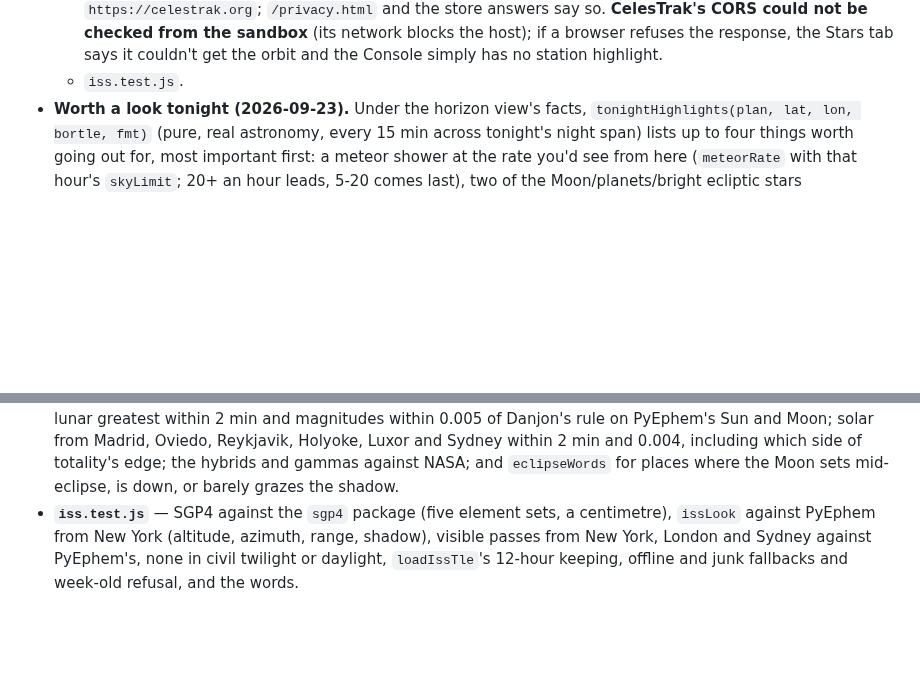
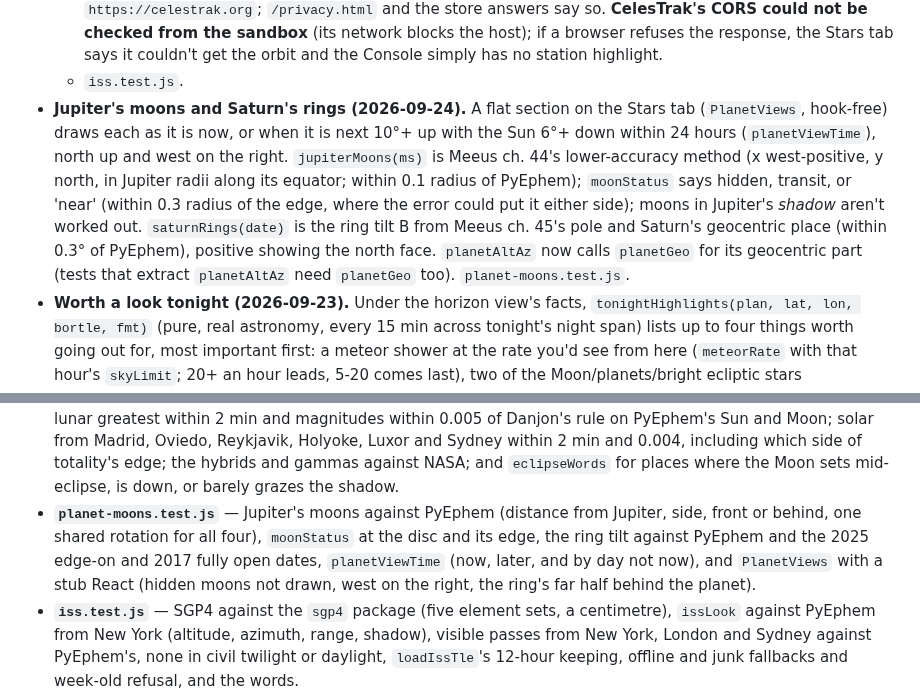
Before and after one commit to bergeronK/Twilight, a Markdown page: CLAUDE.md, 2 parts joined by grey strips. GitHub-like rendering; blank space fills up the shorter version.

Commit message:
CLAUDE.md: Jupiter's moons and Saturn's rings
Co-Authored-By: Claude Opus 5.5 <noreply@anthropic.com>
Claude-Session: https://claude.ai/code/session_01N1tCvpNFXVA1dYKhp5veEo

```diff
--- a/CLAUDE.md
+++ b/CLAUDE.md
@@ -326,6 +326,19 @@ Three tabs, one `index.html`, no build step:
     browser refuses the response, the Stars tab says it couldn't get the
     orbit and the Console simply has no station highlight.
   - `iss.test.js`.
+- **Jupiter's moons and Saturn's rings (2026-09-24).** A flat section on
+  the Stars tab (`PlanetViews`, hook-free) draws each as it is now, or when
+  it is next 10°+ up with the Sun 6°+ down within 24 hours
+  (`planetViewTime`), north up and west on the right. `jupiterMoons(ms)` is
+  Meeus ch. 44's lower-accuracy method (x west-positive, y north, in Jupiter
+  radii along its equator; within 0.1 radius of PyEphem); `moonStatus` says
+  hidden, transit, or 'near' (within 0.3 radius of the edge, where the error
+  could put it either side); moons in Jupiter's *shadow* aren't worked out.
+  `saturnRings(date)` is the ring tilt B from Meeus ch. 45's pole and
+  Saturn's geocentric place (within 0.3° of PyEphem), positive showing the
+  north face. `planetAltAz` now calls `planetGeo` for its geocentric part
+  (tests that extract `planetAltAz` need `planetGeo` too).
+  `planet-moons.test.js`.
 - **Worth a look tonight (2026-09-23).** Under the horizon view's facts,
   `tonightHighlights(plan, lat, lon, bortle, fmt)` (pure, real astronomy,
   every 15 min across tonight's night span) lists up to four things worth
@@ -935,6 +948,12 @@ things a syntax check cannot see:
   2 min and 0.004, including which side of totality's edge; the hybrids and
   gammas against NASA; and `eclipseWords` for places where the Moon sets
   mid-eclipse, is down, or barely grazes the shadow.
+- **`planet-moons.test.js`** — Jupiter's moons against PyEphem (distance
+  from Jupiter, side, front or behind, one shared rotation for all four),
+  `moonStatus` at the disc and its edge, the ring tilt against PyEphem and
+  the 2025 edge-on and 2017 fully open dates, `planetViewTime` (now, later,
+  and by day not now), and `PlanetViews` with a stub React (hidden moons
+  not drawn, west on the right, the ring's far half behind the planet).
 - **`iss.test.js`** — SGP4 against the `sgp4` package (five element sets,
   a centimetre), `issLook` against PyEphem from New York (altitude,
   azimuth, range, shadow), visible passes from New York, London and Sydney
```
